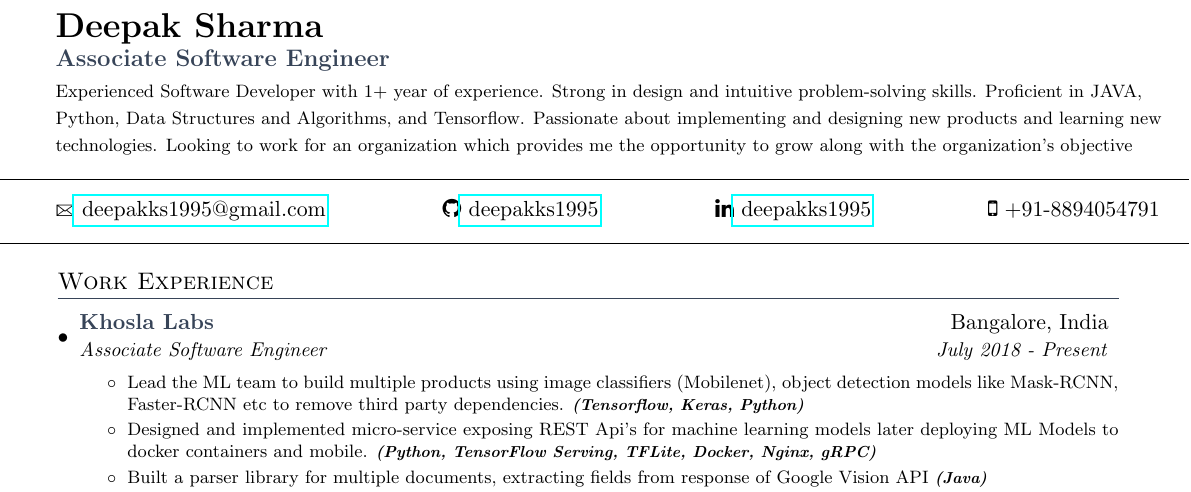
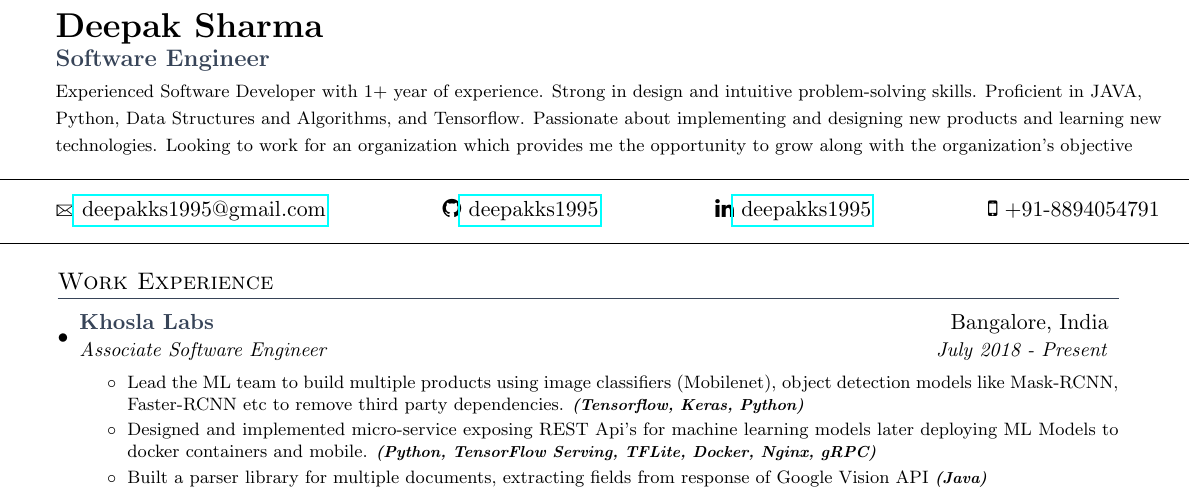
Before and after one commit to deepakks1995/Resume, a LaTeX document (main.tex): part of the page, cut so that both start at the same text. Compiled offline with pdfLaTeX.

Commit message:
designation changed

```diff
--- a/main.tex
+++ b/main.tex
@@ -94,7 +94,7 @@
 \hspace{-18pt}\begin{tabular}{l}
 \textbf{{\LARGE {Deepak Sharma}}}
 \vspace{1pt} \\
-\textbf{\large{\textcolor{secondColor}{Associate Software Engineer}}}
+\textbf{\large{\textcolor{secondColor}{Software Engineer}}}
 \vspace{2pt} \\
 \footnotesize{Experienced Software Developer with 1+ year of experience. Strong in design and intuitive problem-solving skills. Proficient in JAVA,}\\
 \footnotesize{Python, Data Structures and Algorithms, and Tensorflow. Passionate about implementing and designing new products and learning new } \\
```
